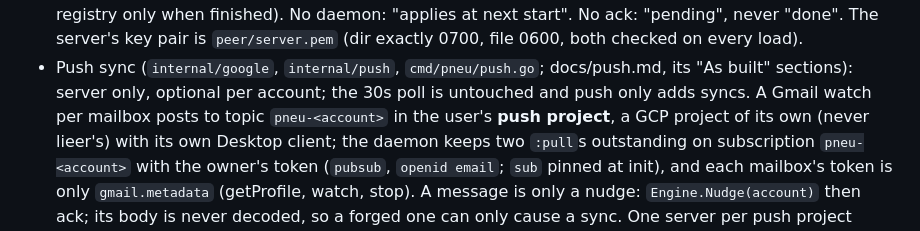
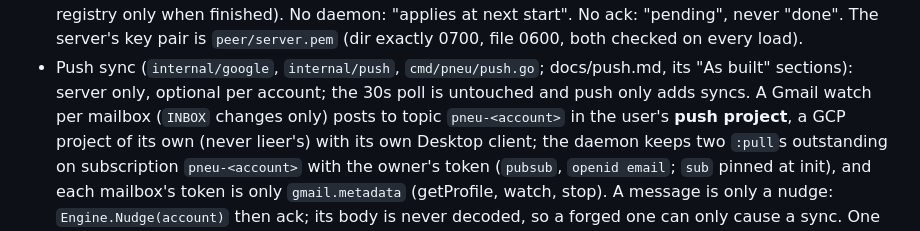
Before and after one commit to jmckible/pneu, a Markdown page: AGENTS.md, the part around the change. GitHub-like rendering.

```diff
--- a/AGENTS.md
+++ b/AGENTS.md
@@ -367,7 +367,7 @@ and build order; this file is the working contract. Read PLAN.md before touching
 - Push sync (`internal/google`, `internal/push`, `cmd/pneu/push.go`;
   docs/push.md, its "As built" sections): server only, optional per
   account; the 30s poll is untouched and push only adds syncs. A Gmail
-  watch per mailbox posts to topic `pneu-<account>` in the user's **push
+  watch per mailbox (`INBOX` changes only) posts to topic `pneu-<account>` in the user's **push
   project**, a GCP project of its own (never lieer's) with its own
   Desktop client; the daemon keeps two `:pull`s outstanding on
   subscription `pneu-<account>` with the owner's token (`pubsub`,
```
Also changed, not shown: INSTALL.md (+26 -16 lines).
